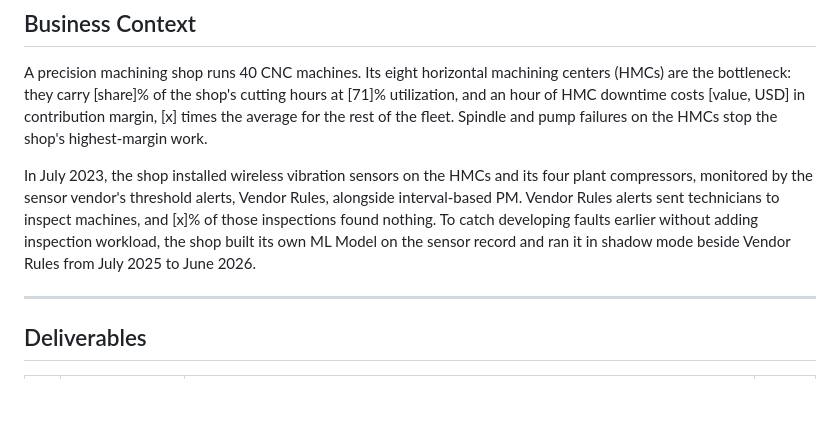
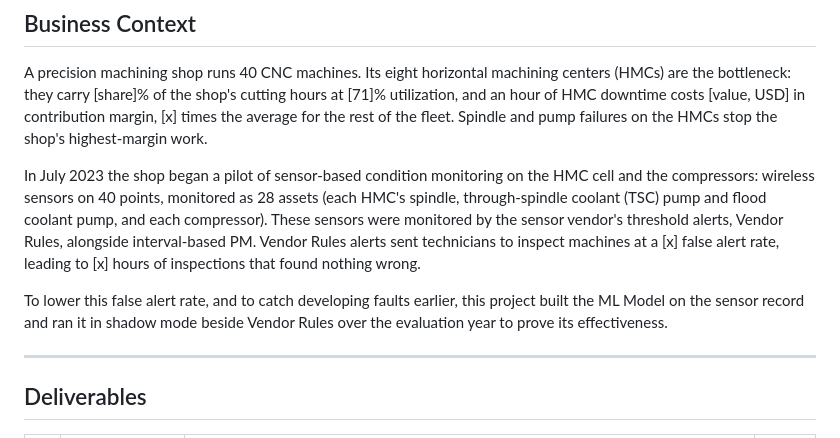
Before and after one commit to bmdvs/predictive-maintenance-ml, a Markdown page: README.md, the part around the change. Rendered like a GitHub page; blank space fills up the shorter version.

```diff
--- a/README.md
+++ b/README.md
@@ -44,7 +44,9 @@ The Vendor Rules' and ML Model's statuses and work requests are presented in a [
 
 A precision machining shop runs 40 CNC machines. Its eight horizontal machining centers (HMCs) are the bottleneck: they carry [share]% of the shop's cutting hours at [71]% utilization, and an hour of HMC downtime costs [value, USD] in contribution margin, [x] times the average for the rest of the fleet. Spindle and pump failures on the HMCs stop the shop's highest-margin work.
 
-In July 2023, the shop installed wireless vibration sensors on the HMCs and its four plant compressors, monitored by the sensor vendor's threshold alerts, Vendor Rules, alongside interval-based PM. Vendor Rules alerts sent technicians to inspect machines, and [x]% of those inspections found nothing. To catch developing faults earlier without adding inspection workload, the shop built its own ML Model on the sensor record and ran it in shadow mode beside Vendor Rules from July 2025 to June 2026.
+In July 2023 the shop began a pilot of sensor-based condition monitoring on the HMC cell and the compressors: wireless sensors on 40 points, monitored as 28 assets (each HMC's spindle, through-spindle coolant (TSC) pump and flood coolant pump, and each compressor). These sensors were monitored by the sensor vendor's threshold alerts, Vendor Rules, alongside interval-based PM. Vendor Rules alerts sent technicians to inspect machines at a [x] false alert rate, leading to [x] hours of inspections that found nothing wrong.
+
+To lower this false alert rate, and to catch developing faults earlier, this project built the ML Model on the sensor record and ran it in shadow mode beside Vendor Rules over the evaluation year to prove its effectiveness.
 
 ---
 
```
